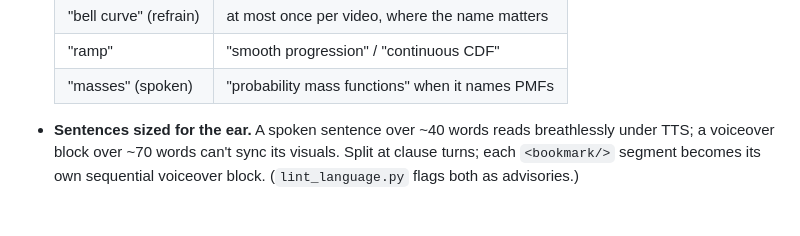
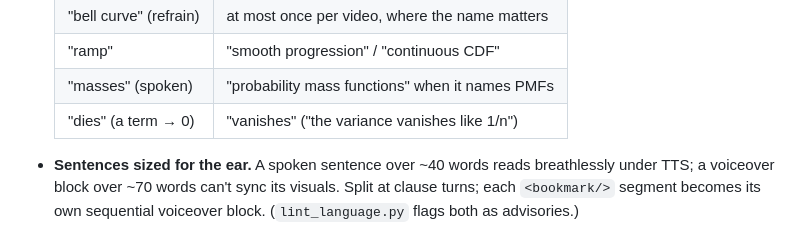
Before and after one commit to AgentsCreation/ageation, a Markdown page: STYLE_BOOK.md, the part around the change. Rendered like a GitHub page.

Commit message:
STYLE_BOOK register: "vanishes", not "dies", for terms going to zero.

```diff
--- a/STYLE_BOOK.md
+++ b/STYLE_BOOK.md
@@ -37,6 +37,7 @@ Concretely, the register means:
   | "bell curve" (refrain) | at most once per video, where the name matters |
   | "ramp"                 | "smooth progression" / "continuous CDF"       |
   | "masses" (spoken)      | "probability mass functions" when it names PMFs|
+  | "dies" (a term → 0)    | "vanishes" ("the variance vanishes like 1/n") |
 
 - **Sentences sized for the ear.** A spoken sentence over ~40 words reads
   breathlessly under TTS; a voiceover block over ~70 words can't sync its
```
